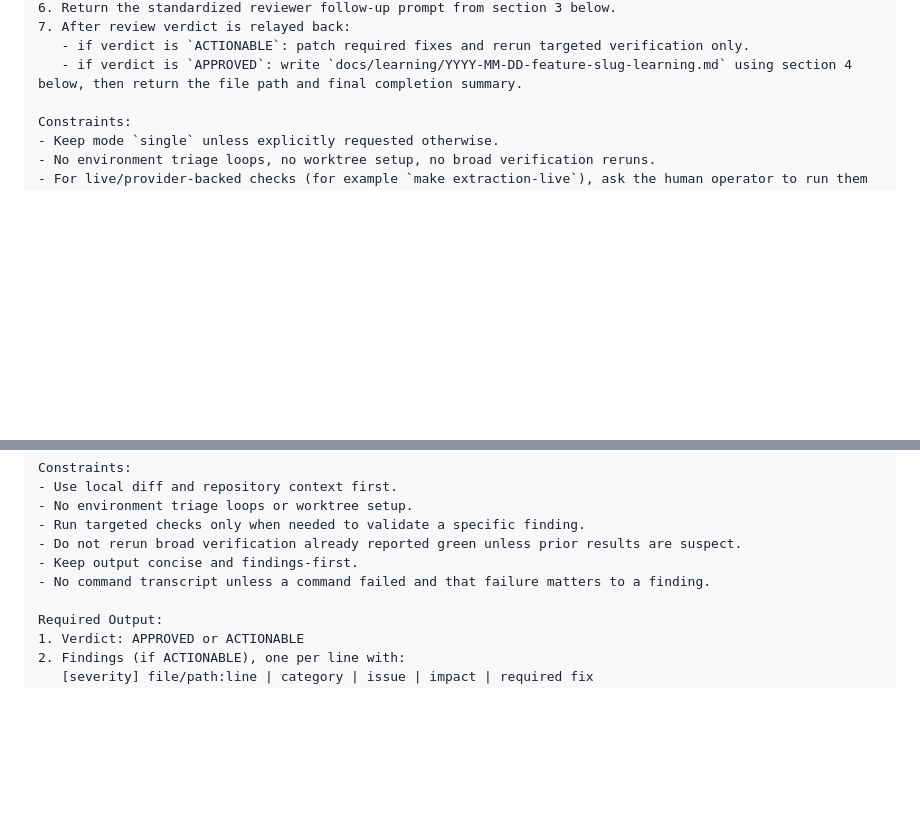
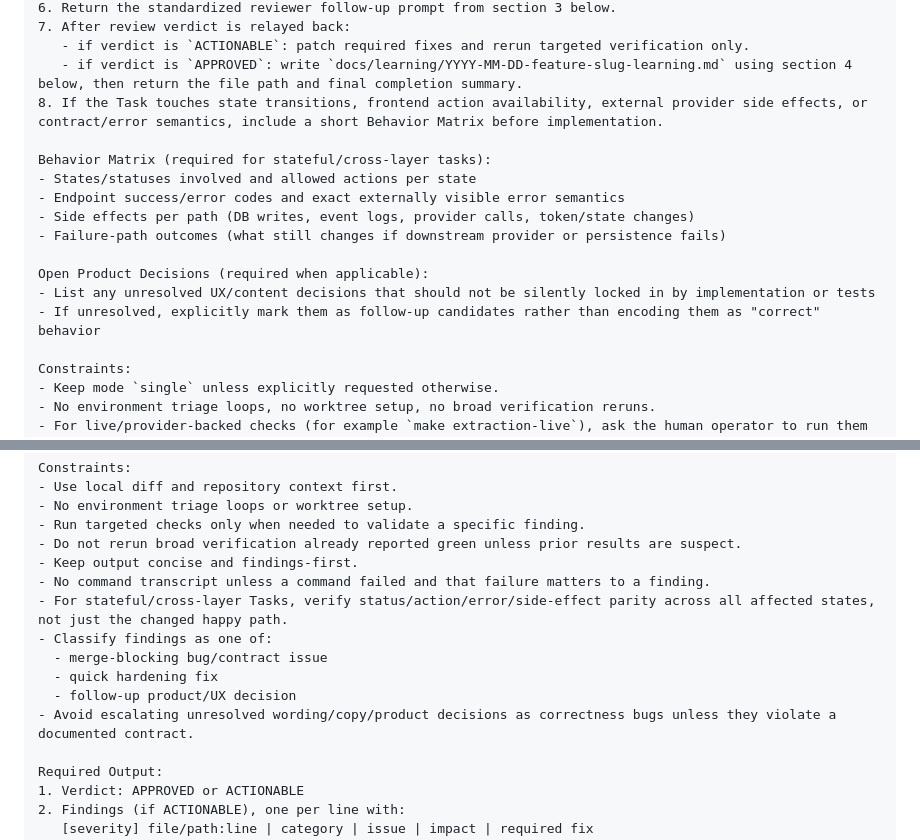
Before and after one commit to odysian/stima, a Markdown page: docs/template/KICKOFF.md, 2 parts joined by grey strips. Drawn GitHub-style; blank space fills up the shorter version.

```diff
--- a/docs/template/KICKOFF.md
+++ b/docs/template/KICKOFF.md
@@ -19,6 +19,17 @@ Then execute the full Task flow end-to-end:
 7. After review verdict is relayed back:
    - if verdict is `ACTIONABLE`: patch required fixes and rerun targeted verification only.
    - if verdict is `APPROVED`: write `docs/learning/YYYY-MM-DD-feature-slug-learning.md` using section 4 below, then return the file path and final completion summary.
+8. If the Task touches state transitions, frontend action availability, external provider side effects, or contract/error semantics, include a short Behavior Matrix before implementation.
+
+Behavior Matrix (required for stateful/cross-layer tasks):
+- States/statuses involved and allowed actions per state
+- Endpoint success/error codes and exact externally visible error semantics
+- Side effects per path (DB writes, event logs, provider calls, token/state changes)
+- Failure-path outcomes (what still changes if downstream provider or persistence fails)
+
+Open Product Decisions (required when applicable):
+- List any unresolved UX/content decisions that should not be silently locked in by implementation or tests
+- If unresolved, explicitly mark them as follow-up candidates rather than encoding them as "correct" behavior
 
 Constraints:
 - Keep mode `single` unless explicitly requested otherwise.
@@ -116,6 +127,12 @@ Constraints:
 - Do not rerun broad verification already reported green unless prior results are suspect.
 - Keep output concise and findings-first.
 - No command transcript unless a command failed and that failure matters to a finding.
+- For stateful/cross-layer Tasks, verify status/action/error/side-effect parity across all affected states, not just the changed happy path.
+- Classify findings as one of:
+  - merge-blocking bug/contract issue
+  - quick hardening fix
+  - follow-up product/UX decision
+- Avoid escalating unresolved wording/copy/product decisions as correctness bugs unless they violate a documented contract.
 
 Required Output:
 1. Verdict: APPROVED or ACTIONABLE
```
Also changed, not shown: docs/WORKFLOW.md (+28 -0 lines).
